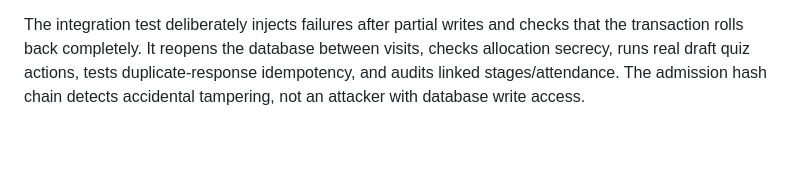
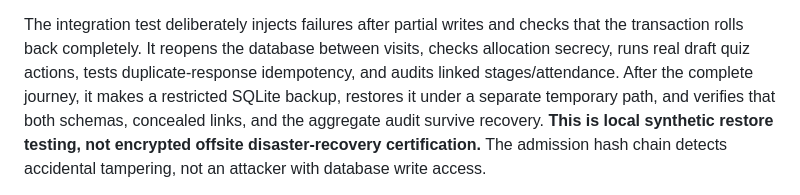
Before and after one commit to davisjoseph6/multi_agent_research, a Markdown page: docs/IJCAI2027_UNIFIED_SYNTHETIC_SQLITE_20261110.md, the part around the change. GitHub-like rendering; blank space fills up the shorter version.

Commit message:
docs: record isolated unified fictional SQLite backup/restore acceptance scope

```diff
--- a/docs/IJCAI2027_UNIFIED_SYNTHETIC_SQLITE_20261110.md
+++ b/docs/IJCAI2027_UNIFIED_SYNTHETIC_SQLITE_20261110.md
@@ -32,6 +32,10 @@ The integration test deliberately injects failures after partial writes and
 checks that the transaction rolls back completely. It reopens the database
 between visits, checks allocation secrecy, runs real draft quiz actions,
 tests duplicate-response idempotency, and audits linked stages/attendance.
+After the complete journey, it makes a restricted SQLite backup, restores it
+under a separate temporary path, and verifies that both schemas, concealed
+links, and the aggregate audit survive recovery. **This is local synthetic
+restore testing, not encrypted offsite disaster-recovery certification.**
 The admission hash chain detects accidental tampering, not an attacker
 with database write access.
 
```
